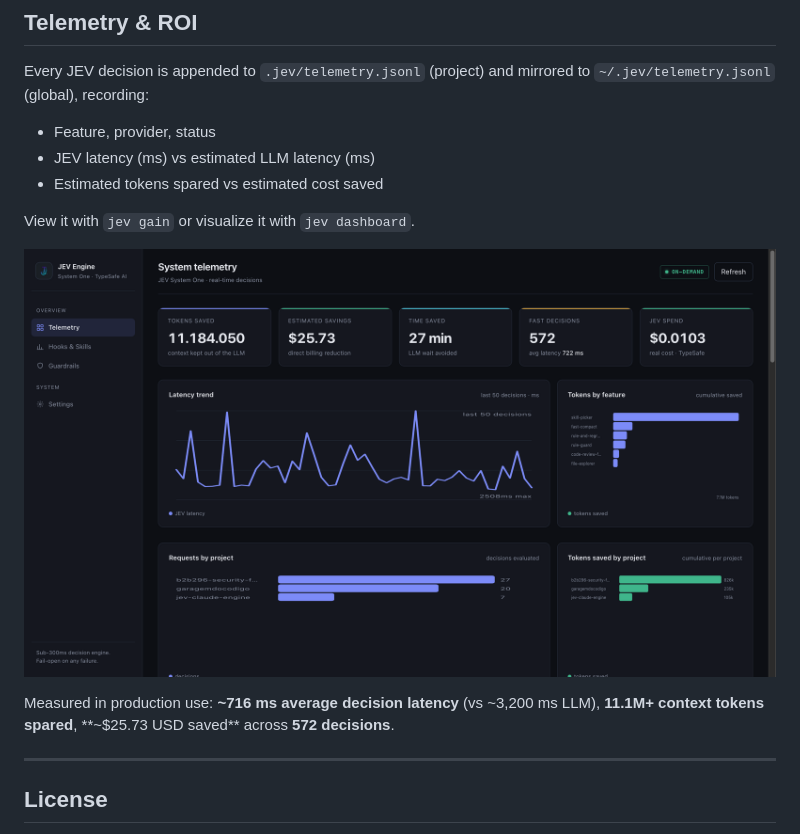
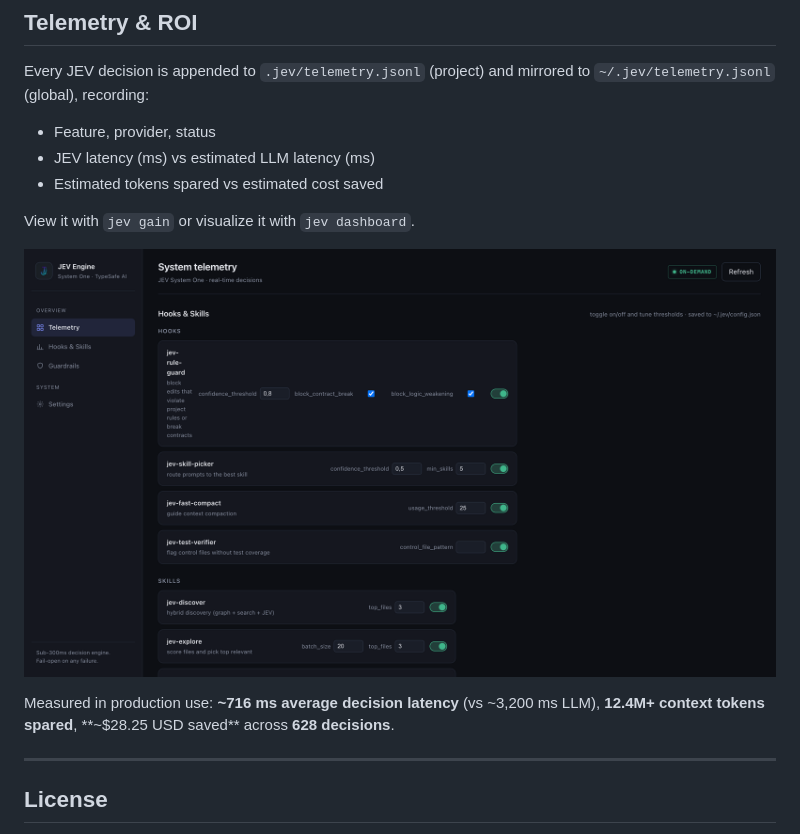
Before and after one commit to daraujo85/jev-claude-engine, a Markdown page: README.md, the part around the change. GitHub-like rendering; pictures changed too: docs/jev-dashboard.png.

```diff
--- a/README.md
+++ b/README.md
@@ -328,7 +328,7 @@ View it with `jev gain` or visualize it with `jev dashboard`.
 
 ![JEV Telemetry Dashboard](docs/jev-dashboard.png)
 
-Measured in production use: **~716 ms average decision latency** (vs ~3,200 ms LLM), **11.1M+ context tokens spared**, **~$25.73 USD saved** across **572 decisions**.
+Measured in production use: **~716 ms average decision latency** (vs ~3,200 ms LLM), **12.4M+ context tokens spared**, **~$28.25 USD saved** across **628 decisions**.
 
 ---
 
```
Also changed, not shown: 8 other files.
